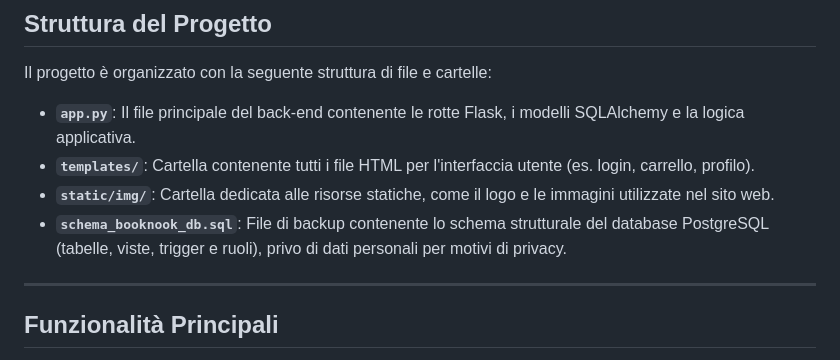
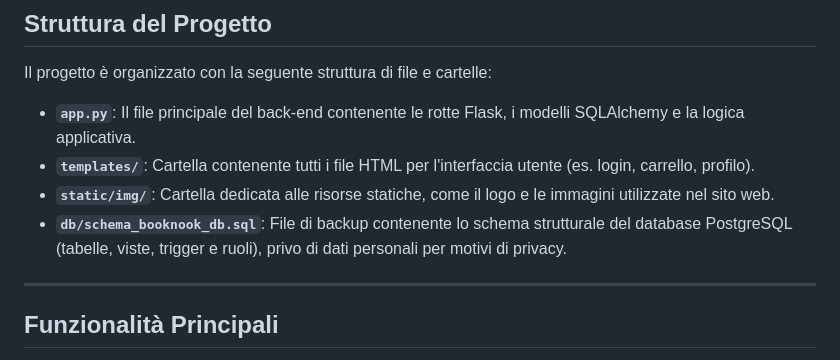
Before and after one commit to elenapozzebon/Booknook_Ecommerce, a Markdown page: README.md, the part around the change. Rendered like a GitHub page.

```diff
--- a/README.md
+++ b/README.md
@@ -12,7 +12,7 @@ Il progetto è organizzato con la seguente struttura di file e cartelle:
 * **`app.py`**: Il file principale del back-end contenente le rotte Flask, i modelli SQLAlchemy e la logica applicativa.
 * **`templates/`**: Cartella contenente tutti i file HTML per l'interfaccia utente (es. login, carrello, profilo).
 * **`static/img/`**: Cartella dedicata alle risorse statiche, come il logo e le immagini utilizzate nel sito web.
-* **`schema_booknook_db.sql`**: File di backup contenente lo schema strutturale del database PostgreSQL (tabelle, viste, trigger e ruoli), privo di dati personali per motivi di privacy.
+* **`db/schema_booknook_db.sql`**: File di backup contenente lo schema strutturale del database PostgreSQL (tabelle, viste, trigger e ruoli), privo di dati personali per motivi di privacy.
 
 ---
 
```
